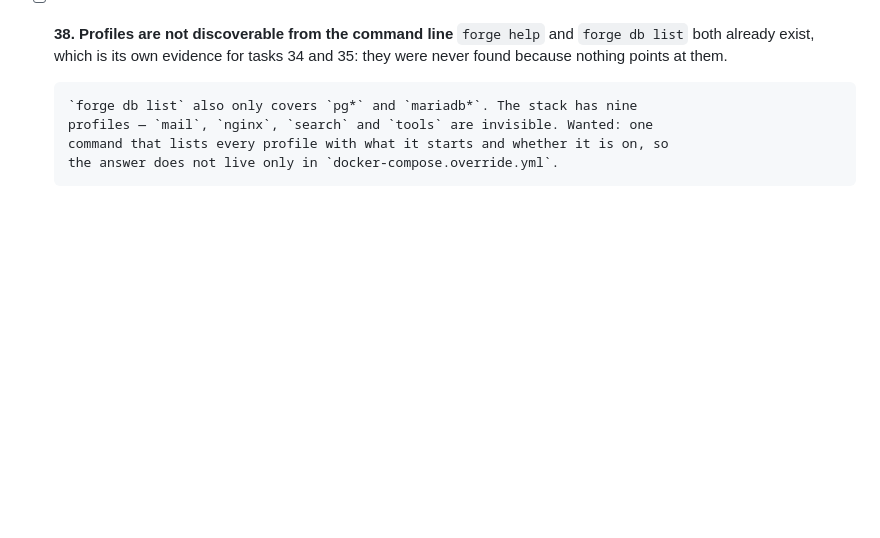
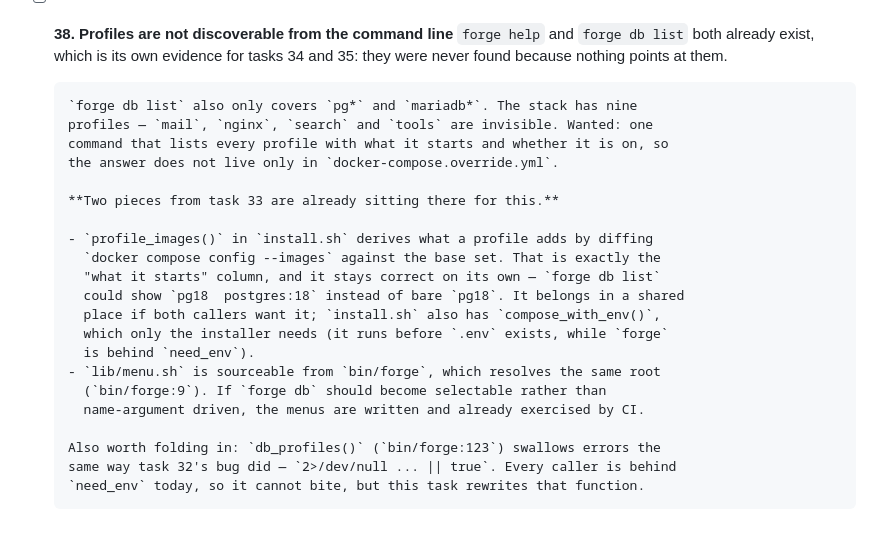
Before and after one commit to zelti/php-devforge, a Markdown page: TASKS.md, the part around the change. Rendered like a GitHub page; blank space fills up the shorter version.

Commit message:
docs: note what task 33 leaves ready for task 38
profile_images() already derives what a profile starts, and lib/menu.sh
is sourceable from bin/forge. Also flags db_profiles(), which swallows
errors the way task 32's bug did and gets rewritten by that task anyway.

```diff
--- a/TASKS.md
+++ b/TASKS.md
@@ -1166,3 +1166,20 @@ what the README explains first.
       profiles — `mail`, `nginx`, `search` and `tools` are invisible. Wanted: one
       command that lists every profile with what it starts and whether it is on, so
       the answer does not live only in `docker-compose.override.yml`.
+
+      **Two pieces from task 33 are already sitting there for this.**
+
+      - `profile_images()` in `install.sh` derives what a profile adds by diffing
+        `docker compose config --images` against the base set. That is exactly the
+        "what it starts" column, and it stays correct on its own — `forge db list`
+        could show `pg18  postgres:18` instead of bare `pg18`. It belongs in a shared
+        place if both callers want it; `install.sh` also has `compose_with_env()`,
+        which only the installer needs (it runs before `.env` exists, while `forge`
+        is behind `need_env`).
+      - `lib/menu.sh` is sourceable from `bin/forge`, which resolves the same root
+        (`bin/forge:9`). If `forge db` should become selectable rather than
+        name-argument driven, the menus are written and already exercised by CI.
+
+      Also worth folding in: `db_profiles()` (`bin/forge:123`) swallows errors the
+      same way task 32's bug did — `2>/dev/null ... || true`. Every caller is behind
+      `need_env` today, so it cannot bite, but this task rewrites that function.
```
